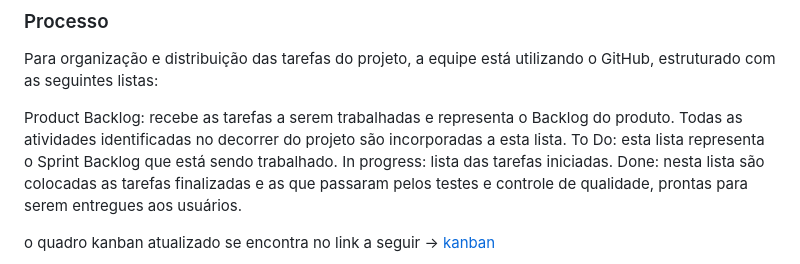
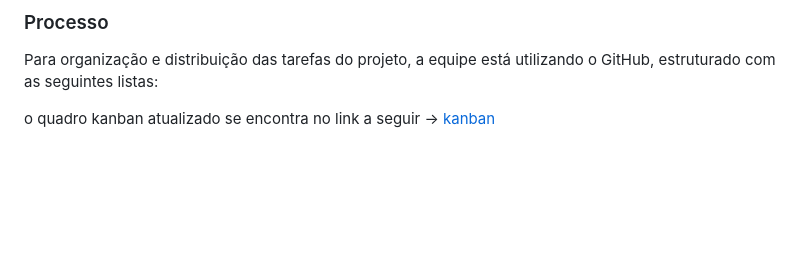
Before and after one commit to ICEI-PUC-Minas-PMV-ADS/pmv-ads-2024-1-e1-proj-web-t7-projeto-supermercado, a Markdown page: documentos/03-Metodologia.md, the part around the change. Rendered like a GitHub page; blank space fills up the shorter version.

```diff
--- a/documentos/03-Metodologia.md
+++ b/documentos/03-Metodologia.md
@@ -20,11 +20,6 @@ A equipe utiliza o Scrum como base para definição do processo de desenvolvimen
 
 ### Processo
 Para organização e distribuição das tarefas do projeto, a equipe está utilizando o GitHub, estruturado com as seguintes listas:
-
-Product Backlog: recebe as tarefas a serem trabalhadas e representa o Backlog do produto. Todas as atividades identificadas no decorrer do projeto são incorporadas a esta lista.
-To Do: esta lista representa o Sprint Backlog que está sendo trabalhado.
-In progress: lista das tarefas iniciadas.
-Done: nesta lista são colocadas as tarefas finalizadas e as que passaram pelos testes e controle de qualidade, prontas para serem entregues aos usuários.
 
 o quadro kanban atualizado se encontra no link a seguir -> [kanban](https://github.com/orgs/ICEI-PUC-Minas-PMV-ADS/projects/1000)
 
```
